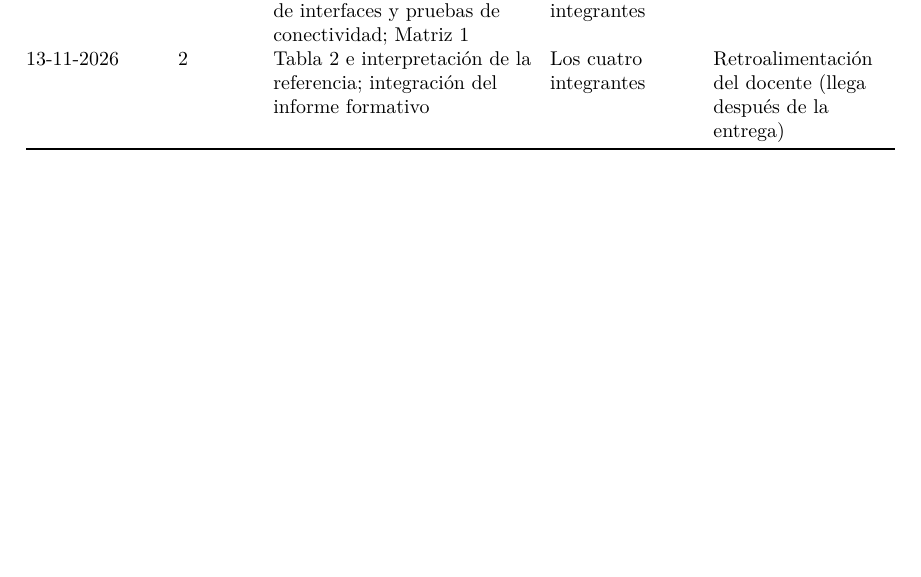
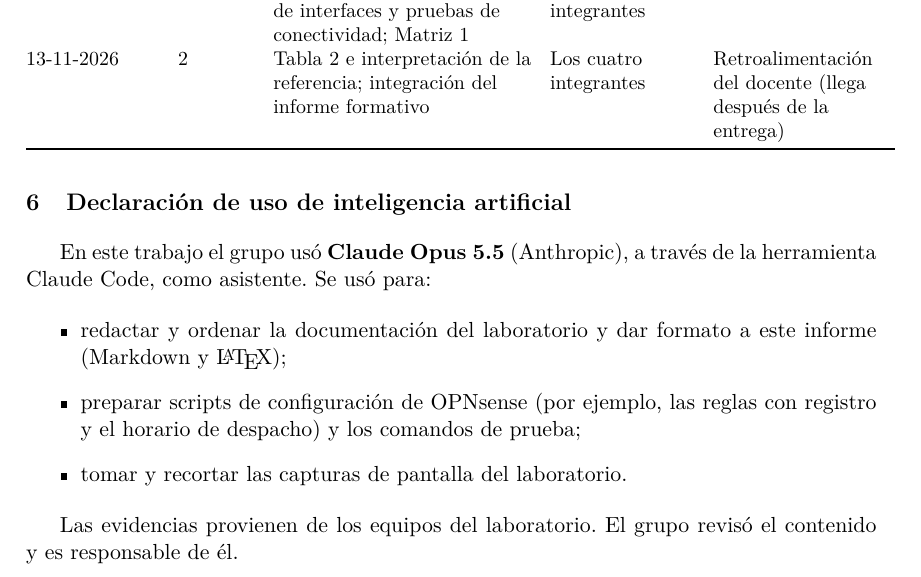
Before and after one commit to CarlosM01/Eval3-seguridad-redes, a LaTeX document (docs/latex/INFORME_U3_FORMATIVO.tex): part of page 15 of 16, cut so that both start at the same text, the shorter picture padded with empty space. Compiled offline with pdfLaTeX.

Commit message:
docs(u3): add AI use declaration (Claude Opus 5.5) to the report

```diff
--- a/docs/latex/INFORME_U3_FORMATIVO.tex
+++ b/docs/latex/INFORME_U3_FORMATIVO.tex
@@ -426,6 +426,18 @@ Septiembre de 2026 (aprox.) & Montaje & Topología base en GNS3: VLAN 10/20/30/9
 \end{longtable}
 }
 
+\section{Declaración de uso de inteligencia artificial}
+
+En este trabajo el grupo usó \textbf{Claude Opus 5.5} (Anthropic), a través de la herramienta Claude Code, como asistente. Se usó para:
+
+\begin{itemize}
+\item redactar y ordenar la documentación del laboratorio y dar formato a este informe (Markdown y \LaTeX);
+\item preparar scripts de configuración de OPNsense (por ejemplo, las reglas con registro y el horario de despacho) y los comandos de prueba;
+\item tomar y recortar las capturas de pantalla del laboratorio.
+\end{itemize}
+
+Las evidencias provienen de los equipos del laboratorio. El grupo revisó el contenido y es responsable de él.
+
 \newpage
 \section{Referencias}
 \begin{enumerate}
```
Also changed, not shown: docs/INFORME_U3_FORMATIVO.md (+13 -1 lines).
